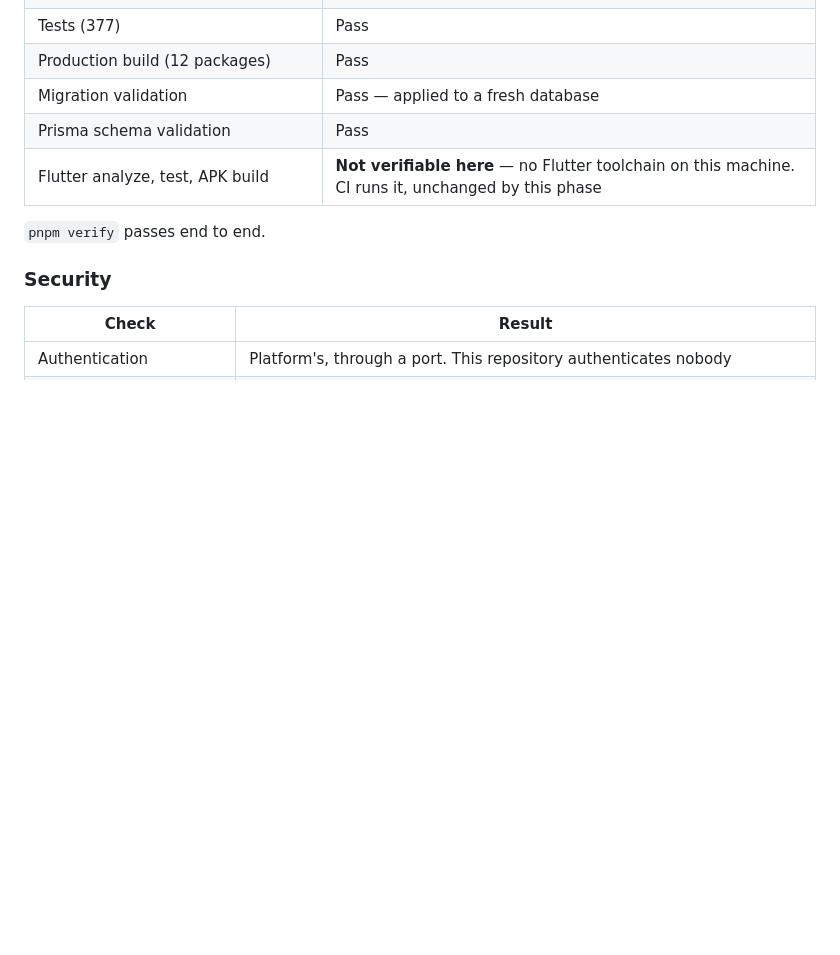
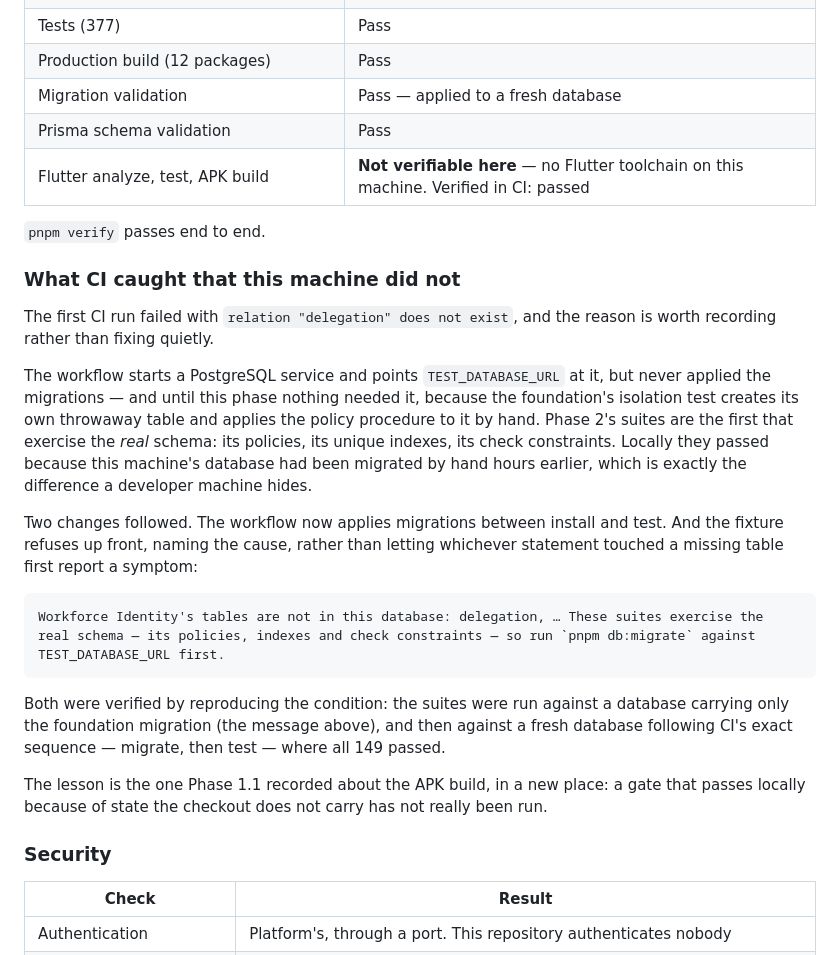
Before and after one commit to munaxa/munaxa-work, a Markdown page: docs/verification/phase-2-report.md, the part around the change. Rendered like a GitHub page; blank space fills up the shorter version.

Commit message:
docs(phase-2): record what CI caught that this machine did not
The verification report claims every gate is evidenced by a command that was
run. The migration gap CI found belongs in it — including why it passed here
and failed there, which is the same lesson Phase 1.1 recorded about the APK
build, in a new place.

Co-Authored-By: Claude Opus 5 <noreply@anthropic.com>
Claude-Session: https://claude.ai/code/session_01L8z6CqiVBzHJqwwqhd3S9Y

````diff
--- a/docs/verification/phase-2-report.md
+++ b/docs/verification/phase-2-report.md
@@ -188,9 +188,38 @@ an intermittent failure for somebody else to find.
 | Production build (12 packages) | Pass |
 | Migration validation | Pass — applied to a fresh database |
 | Prisma schema validation | Pass |
-| Flutter analyze, test, APK build | **Not verifiable here** — no Flutter toolchain on this machine. CI runs it, unchanged by this phase |
+| Flutter analyze, test, APK build | **Not verifiable here** — no Flutter toolchain on this machine. Verified in CI: passed |
 
 `pnpm verify` passes end to end.
+
+### What CI caught that this machine did not
+
+The first CI run failed with `relation "delegation" does not exist`, and the reason is worth
+recording rather than fixing quietly.
+
+The workflow starts a PostgreSQL service and points `TEST_DATABASE_URL` at it, but never applied
+the migrations — and until this phase nothing needed it, because the foundation's isolation test
+creates its own throwaway table and applies the policy procedure to it by hand. Phase 2's suites
+are the first that exercise the *real* schema: its policies, its unique indexes, its check
+constraints. Locally they passed because this machine's database had been migrated by hand hours
+earlier, which is exactly the difference a developer machine hides.
+
+Two changes followed. The workflow now applies migrations between install and test. And the
+fixture refuses up front, naming the cause, rather than letting whichever statement touched a
+missing table first report a symptom:
+
+```
+Workforce Identity's tables are not in this database: delegation, … These suites exercise the
+real schema — its policies, indexes and check constraints — so run `pnpm db:migrate` against
+TEST_DATABASE_URL first.
+```
+
+Both were verified by reproducing the condition: the suites were run against a database carrying
+only the foundation migration (the message above), and then against a fresh database following
+CI's exact sequence — migrate, then test — where all 149 passed.
+
+The lesson is the one Phase 1.1 recorded about the APK build, in a new place: a gate that passes
+locally because of state the checkout does not carry has not really been run.
 
 ### Security
 
````
